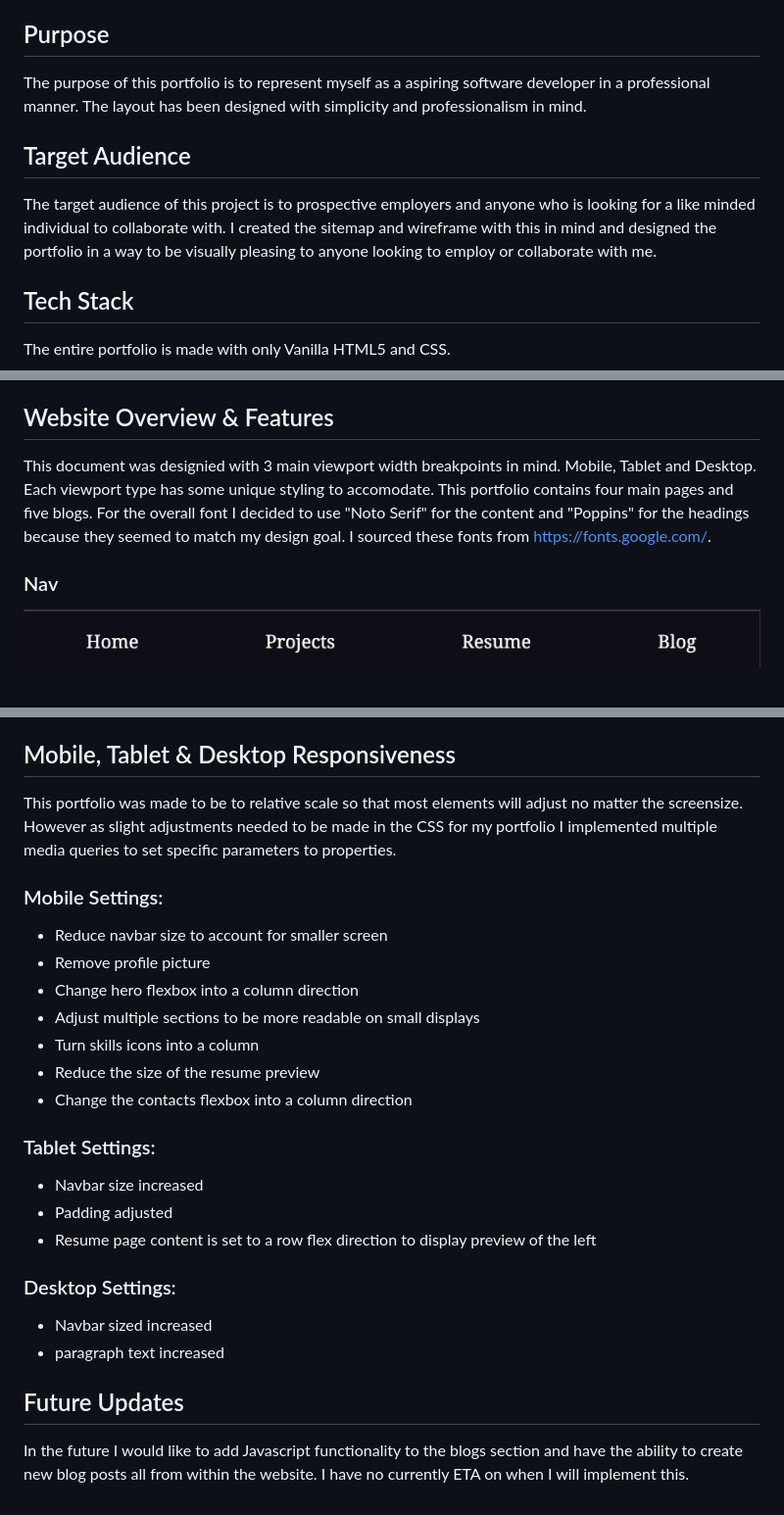
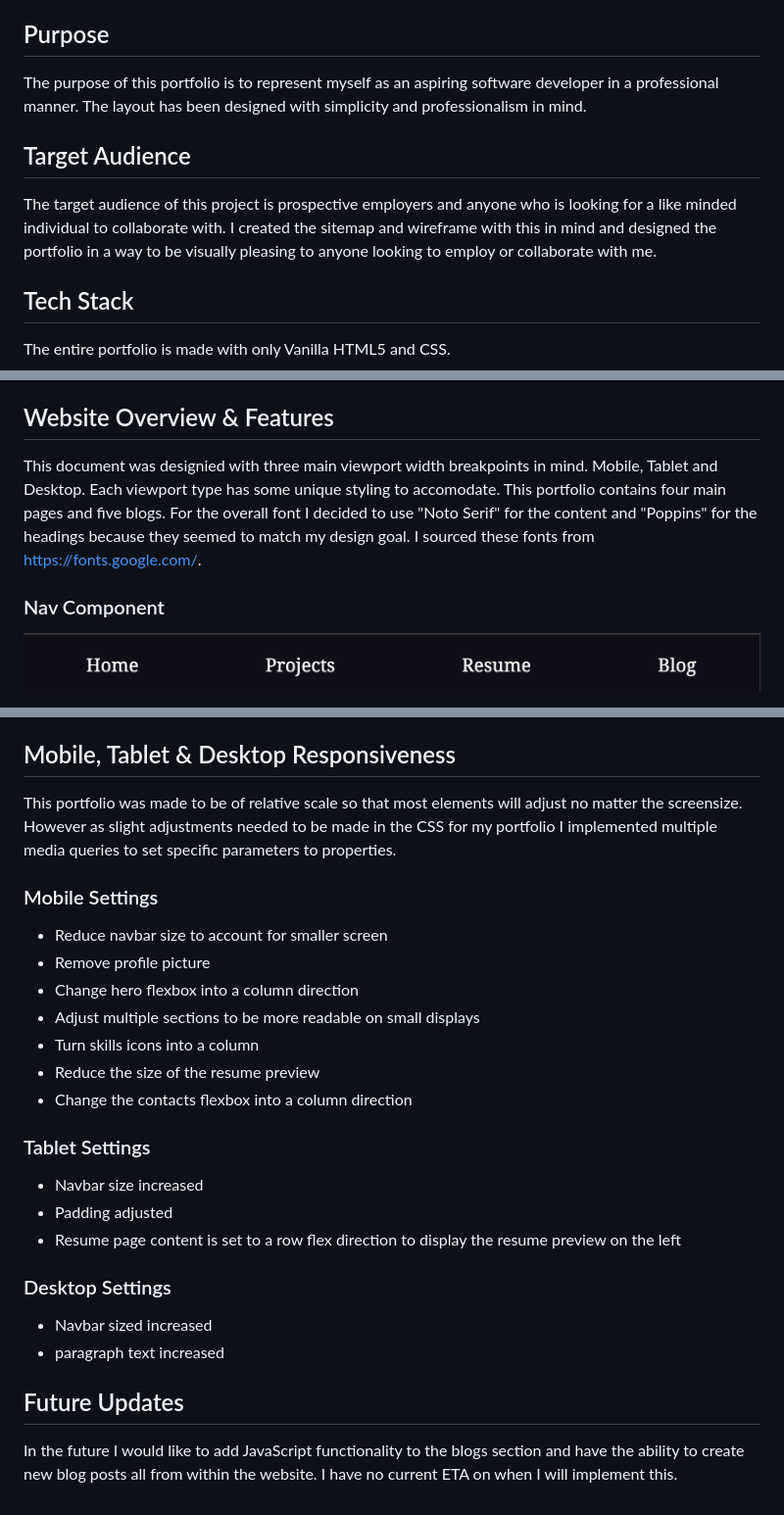
Before and after one commit to Reyleth/T1A2-Portfolio, a Markdown page: README.md, 3 parts joined by grey strips. Shown at 98% size. Drawn GitHub-style.

Commit message:
minor README.md adjustments

```diff
--- a/README.md
+++ b/README.md
@@ -6,11 +6,11 @@ All material learnt throughtout weeks 1 and 2 of Coder Academy have been applied
 
 ## Purpose
 
-The purpose of this portfolio is to represent myself as a aspiring software developer in a professional manner. The layout has been designed with simplicity and professionalism in mind.
+The purpose of this portfolio is to represent myself as an aspiring software developer in a professional manner. The layout has been designed with simplicity and professionalism in mind.
 
 ## Target Audience
 
-The target audience of this project is to prospective employers and anyone who is looking for a like minded individual to collaborate with. I created the sitemap and wireframe with this in mind and designed the portfolio in a way to be visually pleasing to anyone looking to employ or collaborate with me.
+The target audience of this project is prospective employers and anyone who is looking for a like minded individual to collaborate with. I created the sitemap and wireframe with this in mind and designed the portfolio in a way to be visually pleasing to anyone looking to employ or collaborate with me.
 
 ## Tech Stack
 
@@ -68,9 +68,9 @@ The individual pages were designed to be simple to read on all viewports. A simp
 
 ## Website Overview & Features
 
-This document was designied with 3 main viewport width breakpoints in mind. Mobile, Tablet and Desktop. Each viewport type has some unique styling to accomodate. This portfolio contains four main pages and five blogs. For the overall font I decided to use "Noto Serif" for the content and "Poppins" for the headings because they seemed to match my design goal. I sourced these fonts from <https://fonts.google.com/>.
+This document was designied with three main viewport width breakpoints in mind. Mobile, Tablet and Desktop. Each viewport type has some unique styling to accomodate. This portfolio contains four main pages and five blogs. For the overall font I decided to use "Noto Serif" for the content and "Poppins" for the headings because they seemed to match my design goal. I sourced these fonts from <https://fonts.google.com/>.
 
-### Nav
+### Nav Component
 
 ![Navbar image](./docs/imgs/navbar_image.png)
 
@@ -136,9 +136,9 @@ Last but not least is the contacts section that is located on the bottom of ever
 
 ## Mobile, Tablet & Desktop Responsiveness
 
-This portfolio was made to be to relative scale so that most elements will adjust no matter the screensize. However as slight adjustments needed to be made in the CSS for my portfolio I implemented multiple media queries to set specific parameters to properties.
+This portfolio was made to be of relative scale so that most elements will adjust no matter the screensize. However as slight adjustments needed to be made in the CSS for my portfolio I implemented multiple media queries to set specific parameters to properties.
 
-### Mobile Settings:
+### Mobile Settings
 
 - Reduce navbar size to account for smaller screen
 - Remove profile picture
@@ -148,17 +148,17 @@ This portfolio was made to be to relative scale so that most elements will adjus
 - Reduce the size of the resume preview
 - Change the contacts flexbox into a column direction
 
-### Tablet Settings:
+### Tablet Settings
 
 - Navbar size increased
 - Padding adjusted
-- Resume page content is set to a row flex direction to display preview of the left
+- Resume page content is set to a row flex direction to display the resume preview on the left
 
-### Desktop Settings:
+### Desktop Settings
 
 - Navbar sized increased
 - paragraph text increased
 
 ## Future Updates
 
-In the future I would like to add Javascript functionality to the blogs section and have the ability to create new blog posts all from within the website. I have no currently ETA on when I will implement this.
+In the future I would like to add JavaScript functionality to the blogs section and have the ability to create new blog posts all from within the website. I have no current ETA on when I will implement this.
```
Also changed, not shown: other parts of README.md (+7 -7 lines).
